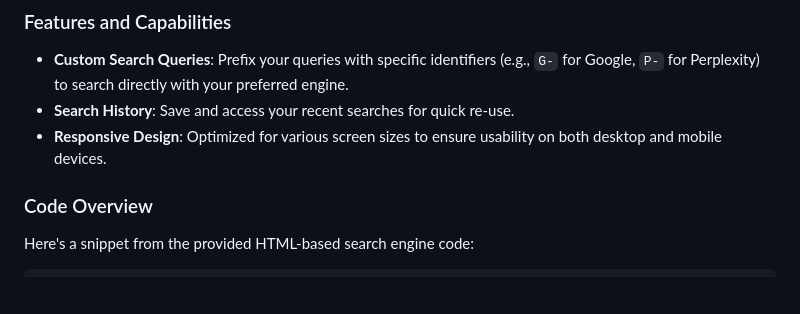
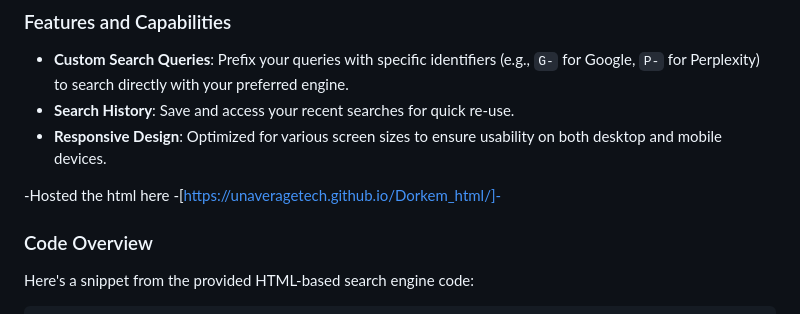
Before and after one commit to unaveragetech/lets_dorkem, a Markdown page: README.md, the part around the change. GitHub-like rendering; blank space fills up the shorter version.

Commit message:
Update README.md
https://unaveragetech.github.io/Dorkem_html/

```diff
--- a/README.md
+++ b/README.md
@@ -35,6 +35,8 @@ In addition to Google Dorks, this repository includes an **HTML-Based Search Eng
 - **Search History**: Save and access your recent searches for quick re-use.
 - **Responsive Design**: Optimized for various screen sizes to ensure usability on both desktop and mobile devices.
 
+-Hosted the html here
+-[https://unaveragetech.github.io/Dorkem_html/]-
 ### Code Overview
 
 Here's a snippet from the provided HTML-based search engine code:
```
